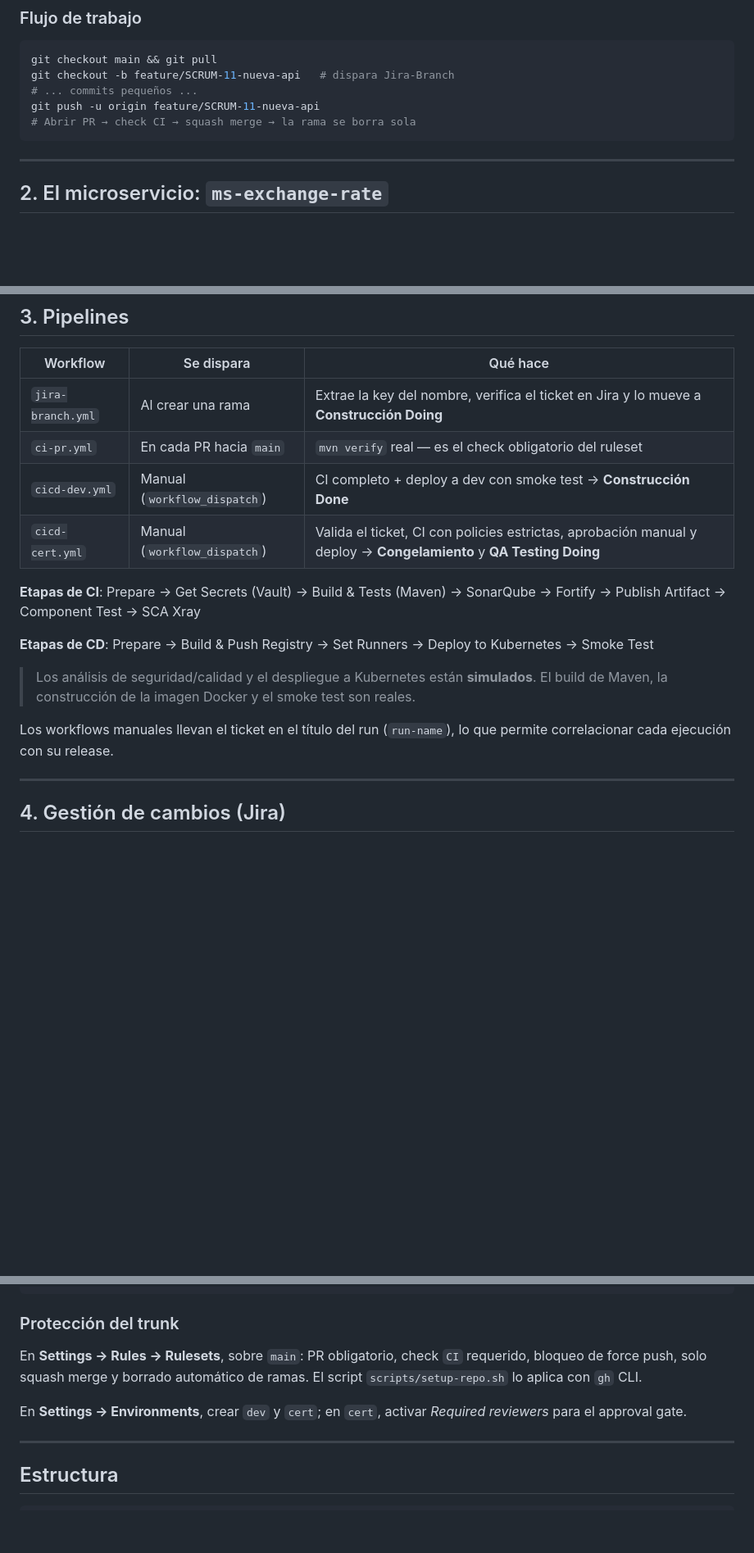
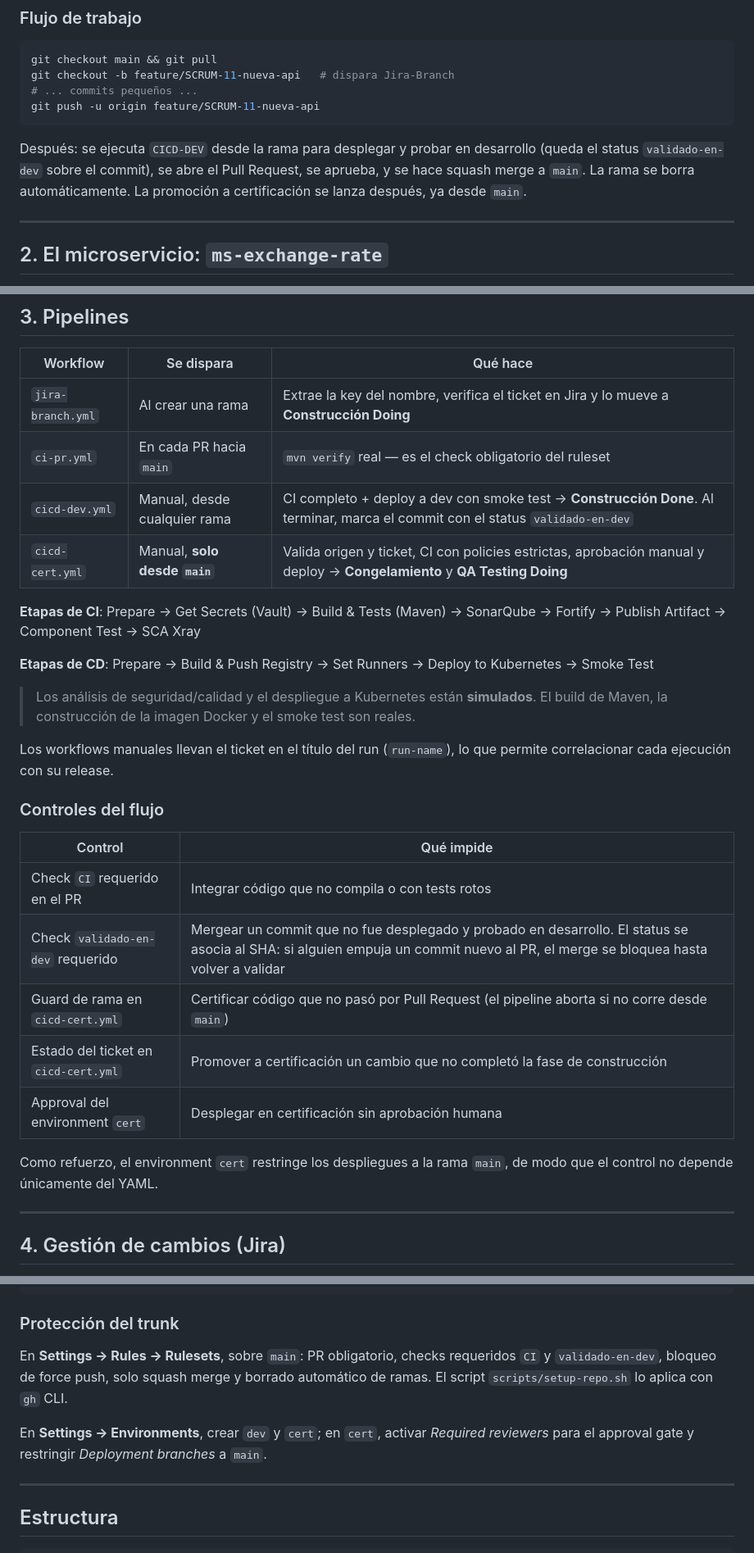
Before and after one commit to juazor45/tbd-cicd-demo, a Markdown page: README.md, 3 parts joined by grey strips. Shown at 82% size. GitHub-like rendering; blank space fills up the shorter version.

````diff
--- a/README.md
+++ b/README.md
@@ -44,8 +44,9 @@ git checkout main && git pull
 git checkout -b feature/SCRUM-11-nueva-api   # dispara Jira-Branch
 # ... commits pequeños ...
 git push -u origin feature/SCRUM-11-nueva-api
-# Abrir PR → check CI → squash merge → la rama se borra sola
 ```
+
+Después: se ejecuta `CICD-DEV` desde la rama para desplegar y probar en desarrollo (queda el status `validado-en-dev` sobre el commit), se abre el Pull Request, se aprueba, y se hace squash merge a `main`. La rama se borra automáticamente. La promoción a certificación se lanza después, ya desde `main`.
 
 ---
 
@@ -75,8 +76,8 @@ docker build -t ms-exchange-rate:local .
 |---|---|---|
 | `jira-branch.yml` | Al crear una rama | Extrae la key del nombre, verifica el ticket en Jira y lo mueve a **Construcción Doing** |
 | `ci-pr.yml` | En cada PR hacia `main` | `mvn verify` real — es el check obligatorio del ruleset |
-| `cicd-dev.yml` | Manual (`workflow_dispatch`) | CI completo + deploy a dev con smoke test → **Construcción Done** |
-| `cicd-cert.yml` | Manual (`workflow_dispatch`) | Valida el ticket, CI con policies estrictas, aprobación manual y deploy → **Congelamiento** y **QA Testing Doing** |
+| `cicd-dev.yml` | Manual, desde cualquier rama | CI completo + deploy a dev con smoke test → **Construcción Done**. Al terminar, marca el commit con el status `validado-en-dev` |
+| `cicd-cert.yml` | Manual, **solo desde `main`** | Valida origen y ticket, CI con policies estrictas, aprobación manual y deploy → **Congelamiento** y **QA Testing Doing** |
 
 **Etapas de CI**: Prepare → Get Secrets (Vault) → Build & Tests (Maven) → SonarQube → Fortify → Publish Artifact → Component Test → SCA Xray
 
@@ -85,6 +86,18 @@ docker build -t ms-exchange-rate:local .
 > Los análisis de seguridad/calidad y el despliegue a Kubernetes están **simulados**. El build de Maven, la construcción de la imagen Docker y el smoke test son reales.
 
 Los workflows manuales llevan el ticket en el título del run (`run-name`), lo que permite correlacionar cada ejecución con su release.
+
+### Controles del flujo
+
+| Control | Qué impide |
+|---|---|
+| Check `CI` requerido en el PR | Integrar código que no compila o con tests rotos |
+| Check `validado-en-dev` requerido | Mergear un commit que no fue desplegado y probado en desarrollo. El status se asocia al SHA: si alguien empuja un commit nuevo al PR, el merge se bloquea hasta volver a validar |
+| Guard de rama en `cicd-cert.yml` | Certificar código que no pasó por Pull Request (el pipeline aborta si no corre desde `main`) |
+| Estado del ticket en `cicd-cert.yml` | Promover a certificación un cambio que no completó la fase de construcción |
+| Approval del environment `cert` | Desplegar en certificación sin aprobación humana |
+
+Como refuerzo, el environment `cert` restringe los despliegues a la rama `main`, de modo que el control no depende únicamente del YAML.
 
 ---
 
@@ -154,9 +167,9 @@ export SLACK_APP_TOKEN="xapp-..."   # solo para el bot
 
 ### Protección del trunk
 
-En **Settings → Rules → Rulesets**, sobre `main`: PR obligatorio, check `CI` requerido, bloqueo de force push, solo squash merge y borrado automático de ramas. El script `scripts/setup-repo.sh` lo aplica con `gh` CLI.
+En **Settings → Rules → Rulesets**, sobre `main`: PR obligatorio, checks requeridos `CI` y `validado-en-dev`, bloqueo de force push, solo squash merge y borrado automático de ramas. El script `scripts/setup-repo.sh` lo aplica con `gh` CLI.
 
-En **Settings → Environments**, crear `dev` y `cert`; en `cert`, activar *Required reviewers* para el approval gate.
+En **Settings → Environments**, crear `dev` y `cert`; en `cert`, activar *Required reviewers* para el approval gate y restringir *Deployment branches* a `main`.
 
 ---
 
````
